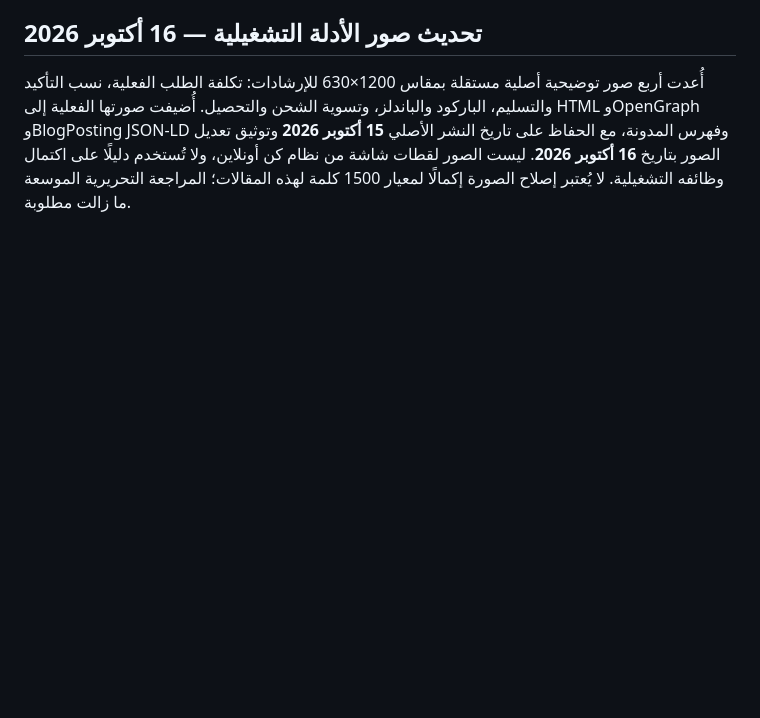
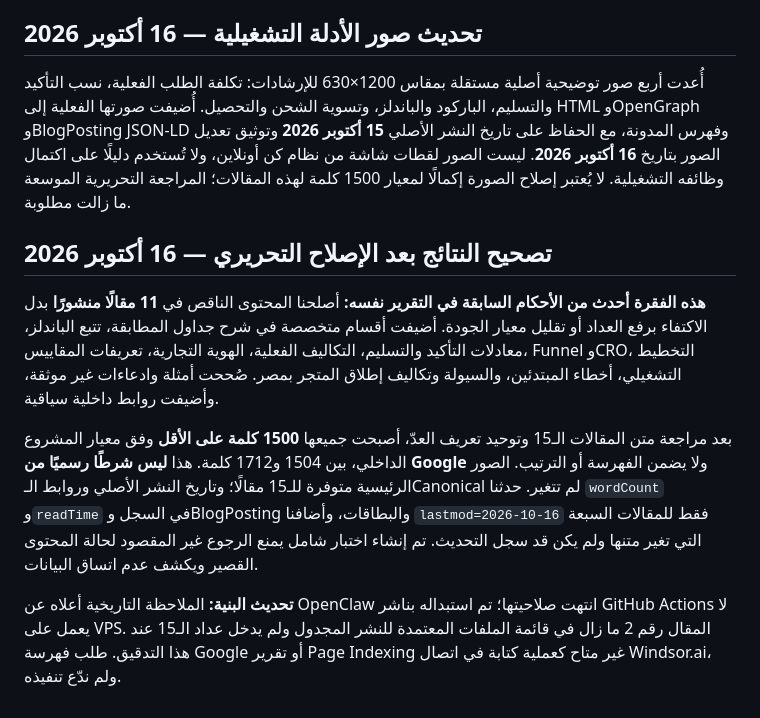
Before and after one commit to ahmed5330/kun-online-site, a Markdown page: docs/seo-content-publication-audit-2026-10-16.md, the part around the change. Drawn GitHub-style; blank space fills up the shorter version.

Commit message:
docs(seo): record completed 15-article editorial remediation and honest Google indexing limits

```diff
--- a/docs/seo-content-publication-audit-2026-10-16.md
+++ b/docs/seo-content-publication-audit-2026-10-16.md
@@ -64,3 +64,12 @@
 ## تحديث صور الأدلة التشغيلية — 16 أكتوبر 2026
 
 أُعدت أربع صور توضيحية أصلية مستقلة بمقاس 1200×630 للإرشادات: تكلفة الطلب الفعلية، نسب التأكيد والتسليم، الباركود والباندلز، وتسوية الشحن والتحصيل. أُضيفت صورتها الفعلية إلى HTML وOpenGraph وBlogPosting JSON-LD وفهرس المدونة، مع الحفاظ على تاريخ النشر الأصلي **15 أكتوبر 2026** وتوثيق تعديل الصور بتاريخ **16 أكتوبر 2026**. ليست الصور لقطات شاشة من نظام كن أونلاين، ولا تُستخدم دليلًا على اكتمال وظائفه التشغيلية. لا يُعتبر إصلاح الصورة إكمالًا لمعيار 1500 كلمة لهذه المقالات؛ المراجعة التحريرية الموسعة ما زالت مطلوبة.
+
+
+## تصحيح النتائج بعد الإصلاح التحريري — 16 أكتوبر 2026
+
+**هذه الفقرة أحدث من الأحكام السابقة في التقرير نفسه:** أصلحنا المحتوى الناقص في **11 مقالًا منشورًا** بدل الاكتفاء برفع العداد أو تقليل معيار الجودة. أضيفت أقسام متخصصة في شرح جداول المطابقة، تتبع الباندلز، معادلات التأكيد والتسليم، التكاليف الفعلية، الهوية التجارية، تعريفات المقاييس، Funnel وCRO، التخطيط التشغيلي، أخطاء المبتدئين، والسيولة وتكاليف إطلاق المتجر بمصر. صُححت أمثلة وادعاءات غير موثقة، وأضيفت روابط داخلية سياقية.
+
+بعد مراجعة متن المقالات الـ15 وتوحيد تعريف العدّ، أصبحت جميعها **1500 كلمة على الأقل** وفق معيار المشروع الداخلي، بين 1504 و1712 كلمة. هذا **ليس شرطًا رسميًا من Google** ولا يضمن الفهرسة أو الترتيب. الصور الرئيسية متوفرة للـ15 مقالًا؛ وتاريخ النشر الأصلي وروابط الـCanonical لم تتغير. حدثنا `wordCount` و`readTime` في السجل وBlogPosting والبطاقات، وأضافنا `lastmod=2026-10-16` فقط للمقالات السبعة التي تغير متنها ولم يكن قد سجل التحديث. تم إنشاء اختبار شامل يمنع الرجوع غير المقصود لحالة المحتوى القصير ويكشف عدم اتساق البيانات.
+
+**تحديث البنية:** الملاحظة التاريخية أعلاه عن OpenClaw انتهت صلاحيتها؛ تم استبداله بناشر GitHub Actions لا يعمل على VPS. المقال رقم 2 ما زال في قائمة الملفات المعتمدة للنشر المجدول ولم يدخل عداد الـ15 عند هذا التدقيق. طلب فهرسة Google أو تقرير Page Indexing غير متاح كعملية كتابة في اتصال Windsor.ai، ولم ندّع تنفيذه.
```
